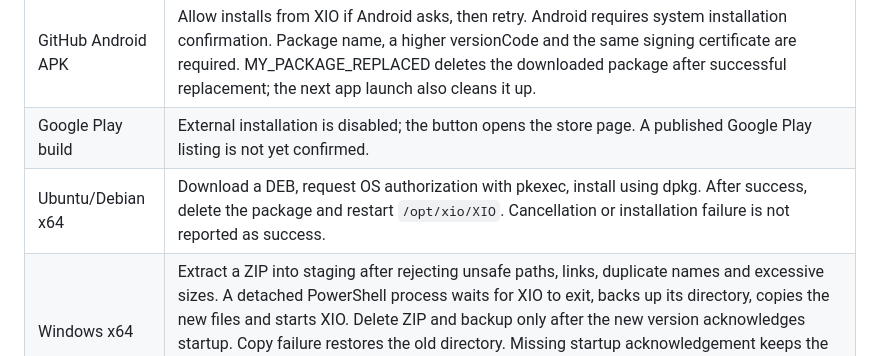
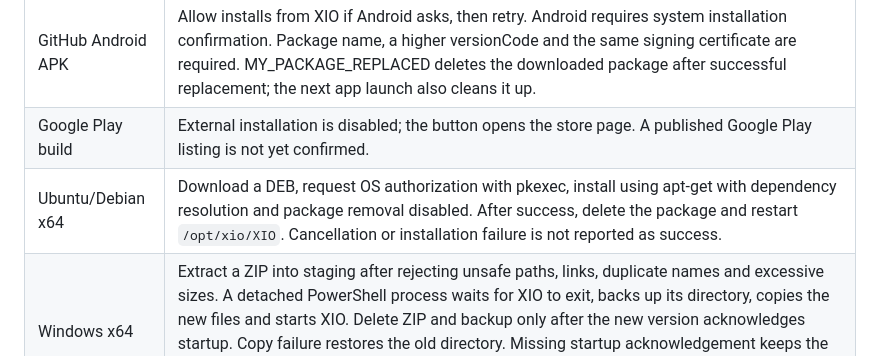
Before and after one commit to rukazax/xio_vpn, a Markdown page: docs/en/updates.md, the part around the change. GitHub-like rendering.

Commit message:
XIO 0.21 verified update flow 5

```diff
--- a/docs/en/updates.md
+++ b/docs/en/updates.md
@@ -34,7 +34,7 @@ Ubuntu and Windows check while the app is running and handle an overdue check af
 |---|---|
 | GitHub Android APK | Allow installs from XIO if Android asks, then retry. Android requires system installation confirmation. Package name, a higher versionCode and the same signing certificate are required. MY_PACKAGE_REPLACED deletes the downloaded package after successful replacement; the next app launch also cleans it up. |
 | Google Play build | External installation is disabled; the button opens the store page. A published Google Play listing is not yet confirmed. |
-| Ubuntu/Debian x64 | Download a DEB, request OS authorization with pkexec, install using dpkg. After success, delete the package and restart `/opt/xio/XIO`. Cancellation or installation failure is not reported as success. |
+| Ubuntu/Debian x64 | Download a DEB, request OS authorization with pkexec, install using apt-get with dependency resolution and package removal disabled. After success, delete the package and restart `/opt/xio/XIO`. Cancellation or installation failure is not reported as success. |
 | Windows x64 | Extract a ZIP into staging after rejecting unsafe paths, links, duplicate names and excessive sizes. A detached PowerShell process waits for XIO to exit, backs up its directory, copies the new files and starts XIO. Delete ZIP and backup only after the new version acknowledges startup. Copy failure restores the old directory. Missing startup acknowledgement keeps the backup for manual recovery. Protected installation directories may require manual installation. |
 | iPhone/iPad | Open the release page. Arbitrary GitHub archives are not installed. The current distribution is source-only: an installable version requires a Mac build, signing and an Apple-authorized distribution channel. |
 
```
